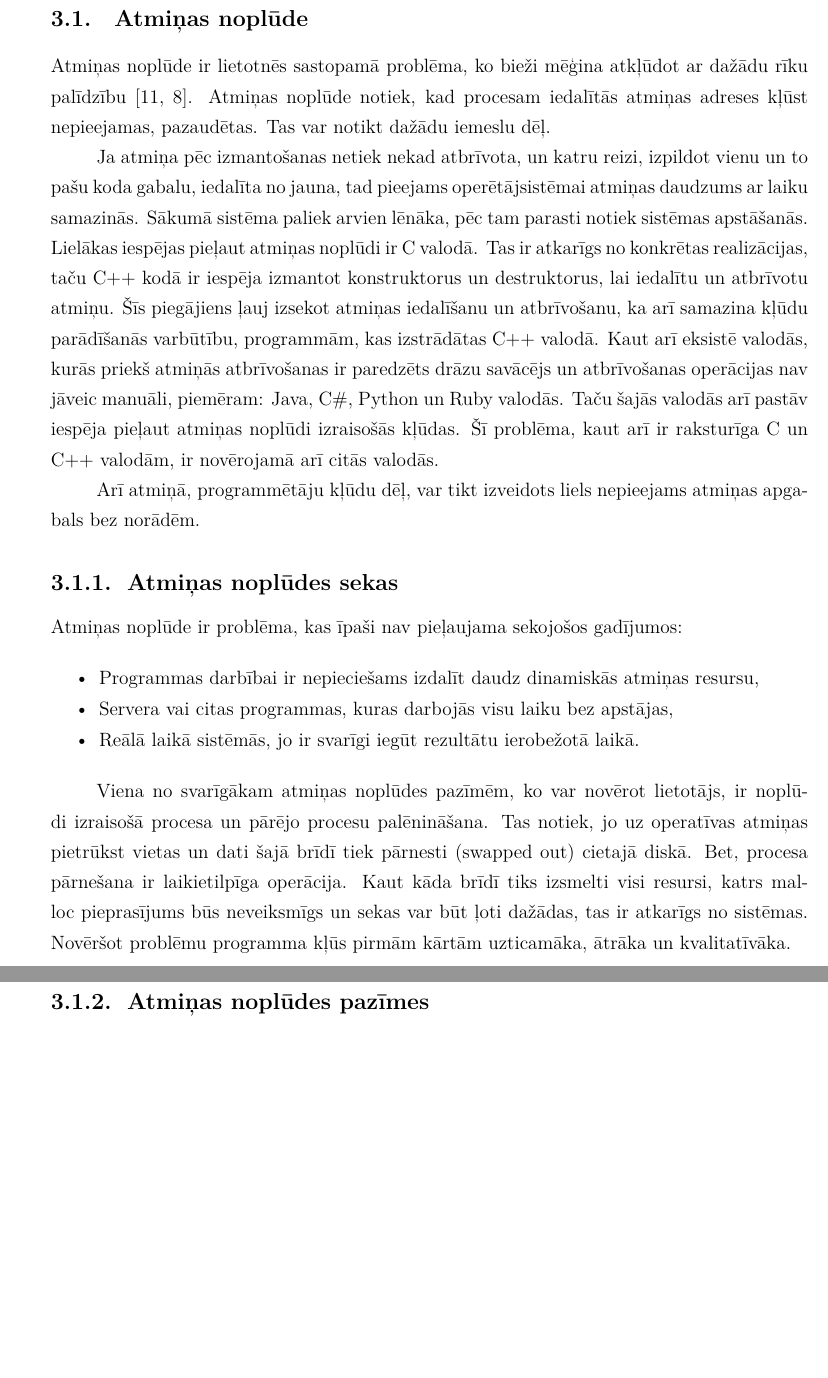
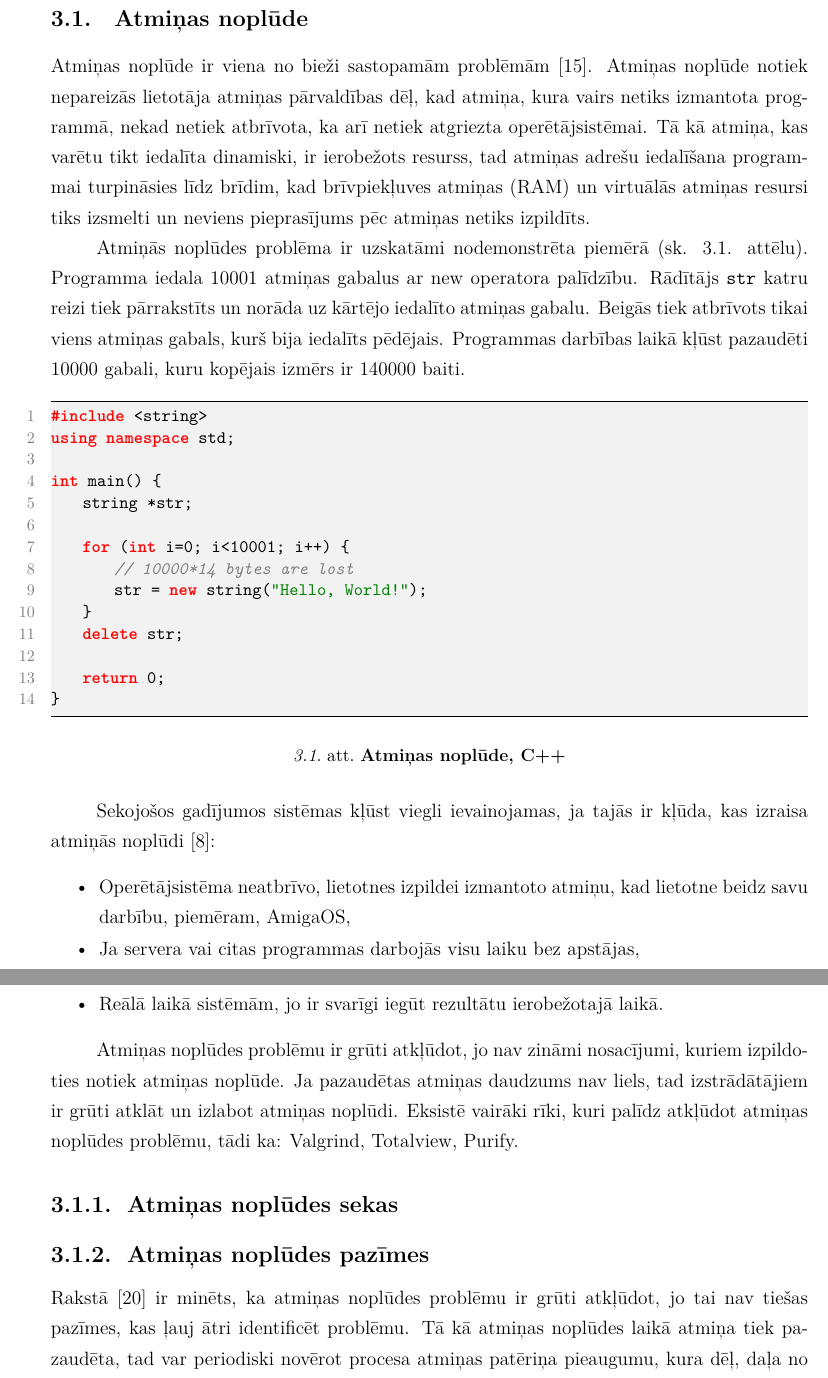
Before and after one commit to renata-januskevica/Docs, a LaTeX document (Januskevica_Renata_rj10013.tex, which reads nodala_3.tex): two parts of pages 23 and 24 of 30, joined at a grey line, cut so that both start at the same text, the shorter picture padded with empty space. Compiled offline with XeLaTeX.

Commit message:
3. nodaļa. Atmiņas noplūde.

```diff
--- a/nodala_3.tex
+++ b/nodala_3.tex
@@ -1,38 +1,64 @@
 \section{Atmiņas noplūde}
 
 
-Atmiņas noplūde ir lietotnēs sastopamā problēma, ko bieži mēģina atkļūdot ar dažādu rīku palīdzību \cite{PUG, VAL}.
-Atmiņas noplūde notiek, kad procesam iedalītās atmiņas adreses kļūst nepieejamas, pazaudētas.
-Tas var notikt dažādu iemeslu dēļ.
+Atmiņas noplūde ir viena no bieži sastopamām problēmām \cite{atparv}.
+Atmiņas noplūde notiek nepareizās lietotāja atmiņas pārvaldības dēļ, kad atmiņa, kura vairs netiks izmantota programmā,  nekad netiek atbrīvota, ka arī netiek atgriezta operētājsistēmai.
+Tā kā atmiņa, kas varētu tikt iedalīta dinamiski, ir ierobežots resurss, tad atmiņas adrešu iedalīšana programmai turpināsies līdz brīdim, kad  brīvpiekļuves atmiņas (RAM) un virtuālās atmiņas resursi tiks izsmelti un neviens pieprasījums pēc atmiņas netiks izpildīts.
 
 
-Ja atmiņa pēc izmantošanas netiek nekad atbrīvota, un katru reizi, izpildot vienu un to pašu koda gabalu, iedalīta no jauna, tad pieejams operētājsistēmai atmiņas daudzums ar laiku samazinās.
-Sākumā sistēma paliek arvien lēnāka, pēc tam parasti notiek sistēmas apstāšanās.
-Lielākas iespējas pieļaut atmiņas noplūdi ir C valodā.
-Tas ir atkarīgs no konkrētas realizācijas, taču C++ kodā ir iespēja izmantot konstruktorus un destruktorus, lai iedalītu un atbrīvotu atmiņu.
-Šīs piegājiens ļauj izsekot atmiņas iedalīšanu un atbrīvošanu, ka arī samazina kļūdu parādīšanās varbūtību, programmām, kas izstrādātas C++ valodā.
-Kaut arī eksistē valodās, kurās priekš atmiņās atbrīvošanas ir paredzēts drāzu savācējs un atbrīvošanas operācijas nav jāveic manuāli, piemēram: Java, C\#, Python un Ruby valodās.
-Taču šajās valodās arī pastāv iespēja pieļaut atmiņas noplūdi izraisošās kļūdas. Šī problēma, kaut arī ir raksturīga C un C++ valodām, ir novērojamā arī citās valodās.
+Atmiņās noplūdes problēma ir uzskatāmi nodemonstrēta piemērā (sk. 3.1. attēlu).
+Programma  iedala 10001 atmiņas gabalus ar new operatora palīdzību.
+Rādītājs \texttt{str} katru reizi tiek pārrakstīts un norāda uz kārtējo iedalīto atmiņas gabalu.
+Beigās tiek atbrīvots tikai viens atmiņas gabals, kurš bija iedalīts pēdējais.
+Programmas darbības laikā kļūst pazaudēti 10000 gabali, kuru kopējais izmērs ir 140000 baiti.
 
-Arī atmiņā, programmētāju kļūdu dēļ, var tikt izveidots liels nepieejams atmiņas apgabals bez norādēm.
+\begin{figure}[h]
+\begin{lstlisting}
+#include <string>
+using namespace std;
 
+int main() {
+    string *str;
+
+    for (int i=0; i<10001; i++) {
+        // 10000*14 bytes are lost
+        str = new string("Hello, World!");
+    }
+    delete str;
+
+    return 0;
+}
+\end{lstlisting}
+\caption{\textbf{\fontsize{11}{12}\selectfont {Atmiņas noplūde, C++}}}
+\end{figure}
+
+Sekojošos gadījumos sistēmas kļūst viegli ievainojamas, ja tajās ir kļūda, kas izraisa atmiņās noplūdi \cite{RTTV}:
+\begin{itemize}
+\item { Operētājsistēma neatbrīvo, lietotnes izpildei izmantoto atmiņu, kad lietotne beidz savu darbību, piemēram, AmigaOS,}
+\item { Ja servera vai citas programmas darbojās visu laiku bez apstājas, }
+\item { Ja iegultās sistēmas strādā gadiem ilgi, }
+\item { Ja portatīvām ierīcēm ir ierobežots atmiņas daudzums, }
+\item { Ja programmas pieprasa atmiņu uzdevumiem, kuri izpildās ilgstošu laika periodu, }
+\item { Reālā laikā sistēmām, jo ir svarīgi iegūt rezultātu ierobežotajā laikā. }
+\end{itemize}
+
+Atmiņas noplūdes problēmu ir grūti atkļūdot,  jo nav zināmi nosacījumi, kuriem izpildoties notiek atmiņas noplūde.
+Ja pazaudētas atmiņas daudzums nav liels, tad izstrādātājiem ir grūti atklāt un izlabot atmiņas noplūdi.
+Eksistē vairāki rīki, kuri palīdz atkļūdot atmiņas noplūdes problēmu, tādi ka: Valgrind, Totalview, Purify.
 \subsection{Atmiņas noplūdes sekas}
 
-Atmiņas noplūde ir problēma, kas īpaši nav pieļaujama sekojošos gadījumos:
 
-\begin{itemize}
-\item { Programmas darbībai ir nepieciešams izdalīt daudz dinamiskās atmiņas resursu, }
-\item { Servera vai citas programmas, kuras darbojās visu laiku bez apstājas, }
-\item { Reālā laikā sistēmās, jo ir svarīgi iegūt rezultātu ierobežotā laikā. }
-\end{itemize}
 
-Viena no svarīgākam atmiņas noplūdes pazīmēm, ko var novērot lietotājs, ir noplūdi izraisošā procesa un pārējo procesu palēnināšana.
-Tas notiek, jo uz operatīvas atmiņas pietrūkst vietas un dati šajā brīdī tiek pārnesti (swapped out) cietajā diskā.
-Bet, procesa pārnešana ir laikietilpīga operācija.
-Kaut kāda brīdī tiks izsmelti visi resursi, katrs malloc pieprasījums būs neveiksmīgs un sekas var būt ļoti dažādas, tas ir atkarīgs no sistēmas.
-Novēršot problēmu programma kļūs pirmām kārtām uzticamāka, ātrāka un kvalitatīvāka.
+
 
 \subsection{Atmiņas noplūdes pazīmes}
+
+Rakstā \cite{RHBJ} ir minēts, ka atmiņas noplūdes problēmu ir grūti atkļūdot, jo tai nav tiešas pazīmes, kas ļauj ātri identificēt problēmu.
+Tā kā atmiņas noplūdes laikā atmiņa tiek pazaudēta, tad var periodiski novērot procesa atmiņas patēriņa pieaugumu, kura dēļ, daļa no informācijas tiks uzglabāta lapošanas failā (paging file).
+Pēc tam notiks pakāpeniskā procesa palēnināšana, jo procesa izpildei pietrūks brīvpiekļuves atmiņas un virtuālās atmiņas.
+
+ un atmiņas patēriņa pieaugums.
+
 
 
 
```
Also changed, not shown: biblio.bib (+25 -14 lines), nodala_2.tex (+28 -23 lines), Januskevica_Renata_rj10013.pdf, nodala_3.tex (4 more changed lines).
